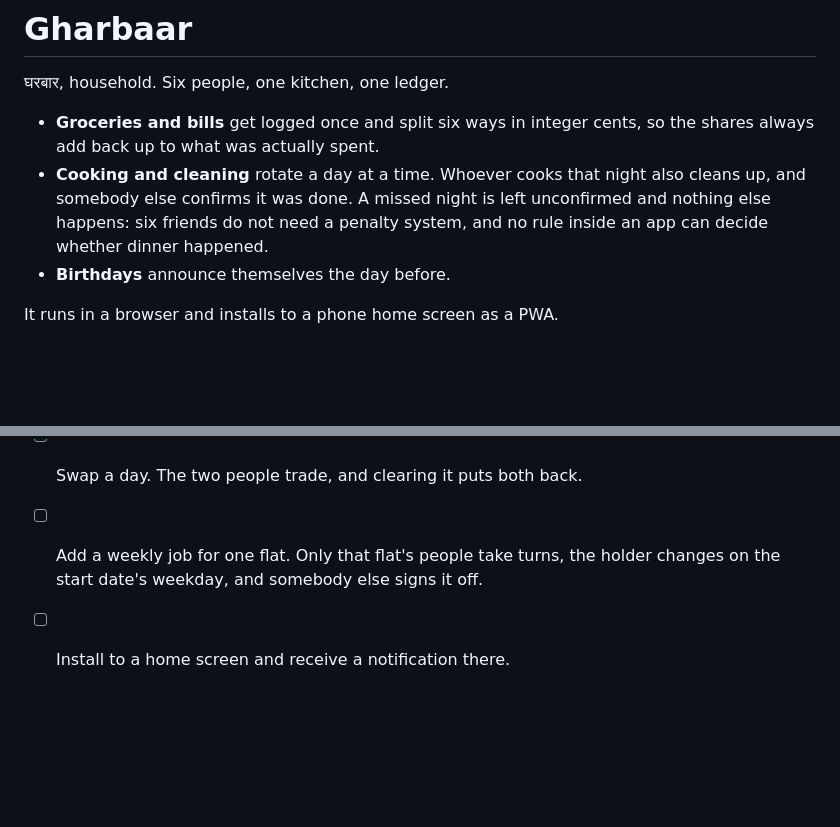
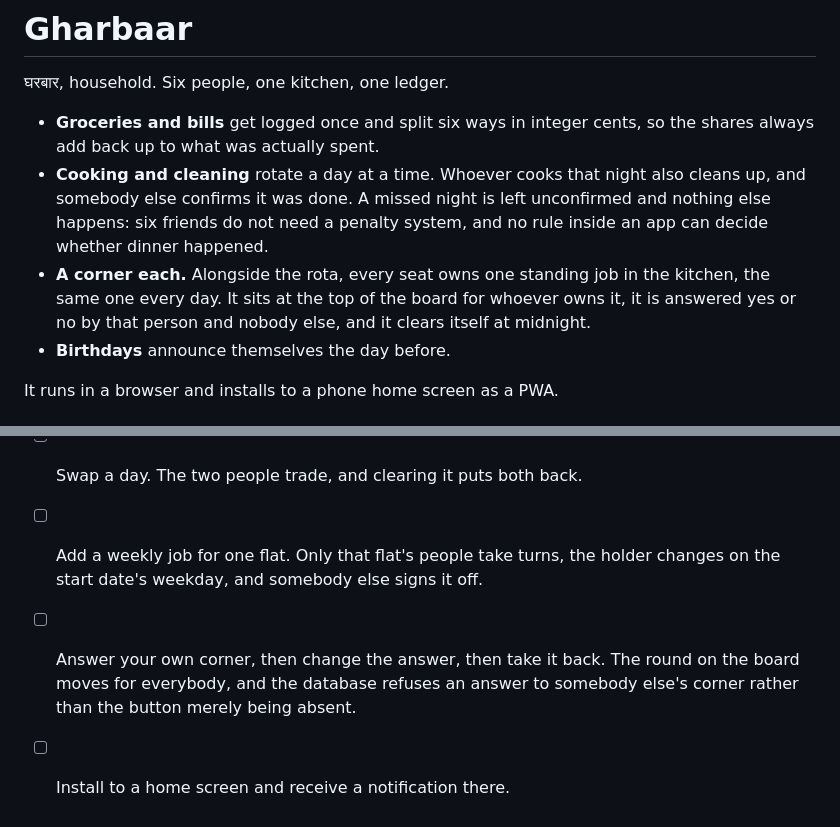
Before and after one commit to aryalsushant/gharbaar, a Markdown page: README.md, 2 parts joined by grey strips. Drawn GitHub-style; blank space fills up the shorter version.

Commit message:
Describe the round in the readme and its smoke test

```diff
--- a/README.md
+++ b/README.md
@@ -8,6 +8,10 @@
   cleans up, and somebody else confirms it was done. A missed night is left
   unconfirmed and nothing else happens: six friends do not need a penalty
   system, and no rule inside an app can decide whether dinner happened.
+- **A corner each.** Alongside the rota, every seat owns one standing job in
+  the kitchen, the same one every day. It sits at the top of the board for
+  whoever owns it, it is answered yes or no by that person and nobody else,
+  and it clears itself at midnight.
 - **Birthdays** announce themselves the day before.
 
 It runs in a browser and installs to a phone home screen as a PWA.
@@ -139,4 +143,8 @@ There is no test suite and no CI, by design. This is the checklist.
 - [ ] Swap a day. The two people trade, and clearing it puts both back.
 - [ ] Add a weekly job for one flat. Only that flat's people take turns, the
       holder changes on the start date's weekday, and somebody else signs it off.
+- [ ] Answer your own corner, then change the answer, then take it back. The
+      round on the board moves for everybody, and the database refuses an
+      answer to somebody else's corner rather than the button merely being
+      absent.
 - [ ] Install to a home screen and receive a notification there.
```
